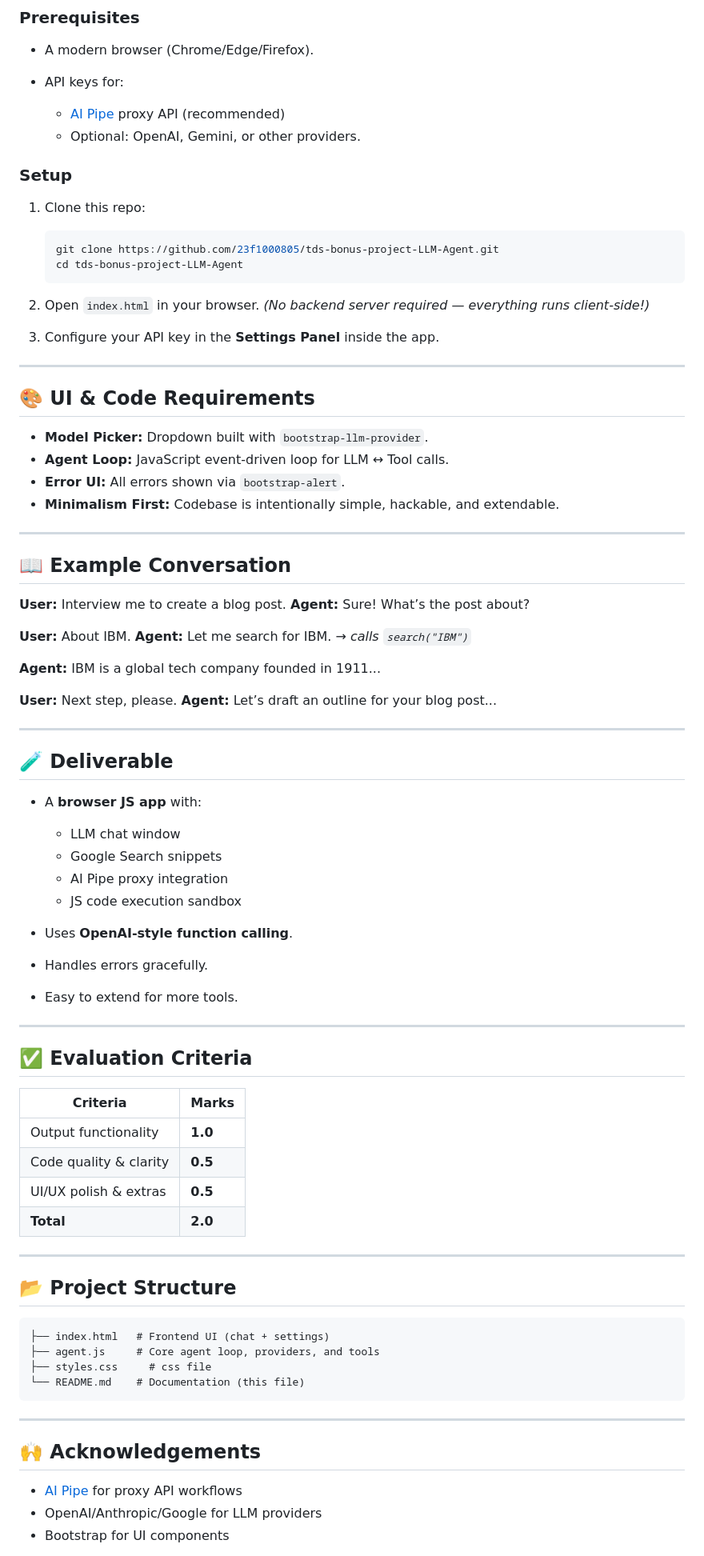
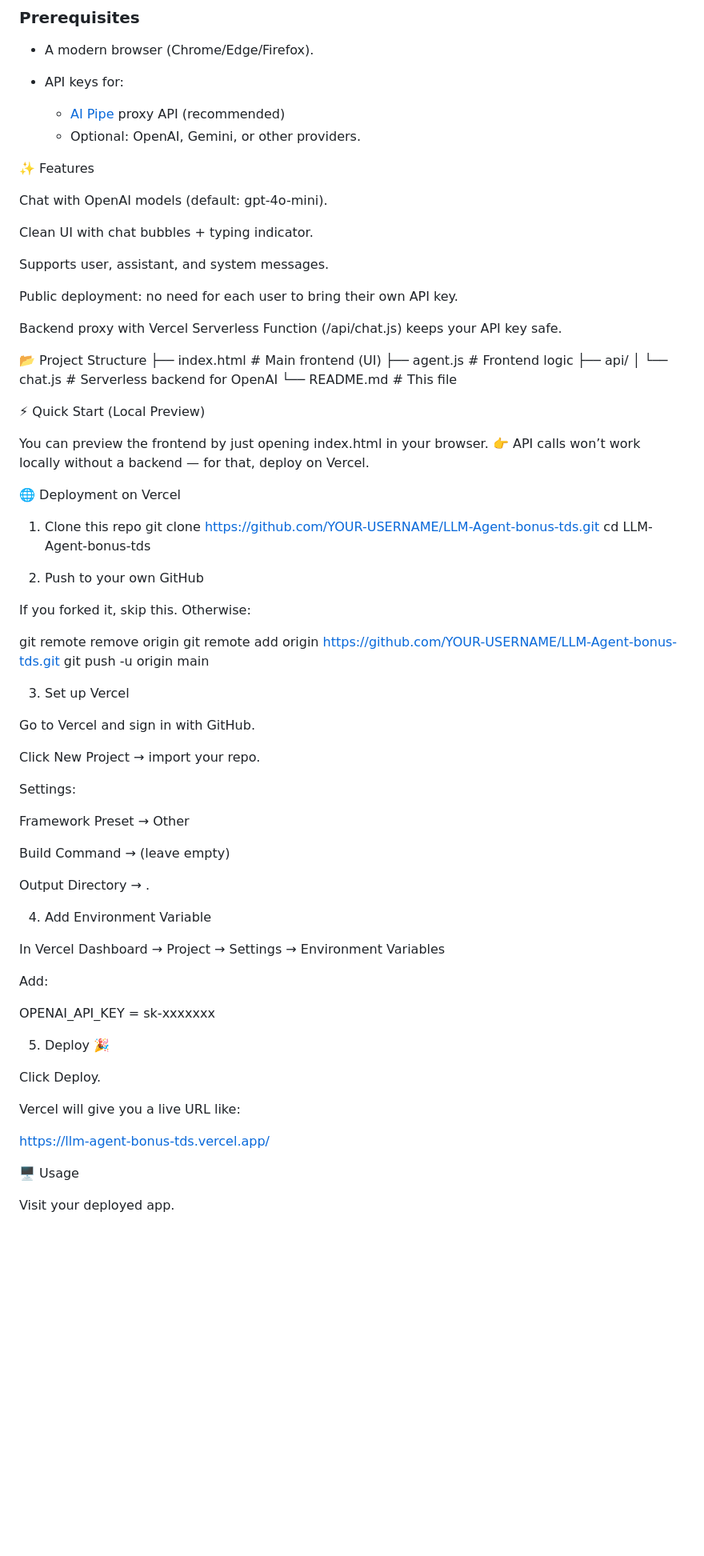
Before and after one commit to Janani-6874/LLM-Agent-bonus-tds, a Markdown page: README.md, the part around the change printed below. Shown: that part at 80% size. Rendered like a GitHub page; blank space fills up the shorter version.

````diff
--- a/README.md
+++ b/README.md
@@ -69,89 +51,75 @@ This POC reimplements the above loop in **browser JavaScript**, connected to pro
   * [AI Pipe](https://aipipe.org/) proxy API (recommended)
   * Optional: OpenAI, Gemini, or other providers.
 
-### Setup
+✨ Features
 
-1. Clone this repo:
+Chat with OpenAI models (default: gpt-4o-mini).
 
-   ```bash
-   git clone https://github.com/23f1000805/tds-bonus-project-LLM-Agent.git
-   cd tds-bonus-project-LLM-Agent
-   ```
+Clean UI with chat bubbles + typing indicator.
 
-2. Open `index.html` in your browser.
-   *(No backend server required — everything runs client-side!)*
+Supports user, assistant, and system messages.
 
-3. Configure your API key in the **Settings Panel** inside the app.
+Public deployment: no need for each user to bring their own API key.
 
----
+Backend proxy with Vercel Serverless Function (/api/chat.js) keeps your API key safe.
 
-## 🎨 UI & Code Requirements
+📂 Project Structure
+├── index.html       # Main frontend (UI)
+├── agent.js         # Frontend logic
+├── api/
+│   └── chat.js      # Serverless backend for OpenAI
+└── README.md        # This file
 
-* **Model Picker:** Dropdown built with `bootstrap-llm-provider`.
-* **Agent Loop:** JavaScript event-driven loop for LLM ↔ Tool calls.
-* **Error UI:** All errors shown via `bootstrap-alert`.
-* **Minimalism First:** Codebase is intentionally simple, hackable, and extendable.
+⚡ Quick Start (Local Preview)
 
----
+You can preview the frontend by just opening index.html in your browser.
+👉 API calls won’t work locally without a backend — for that, deploy on Vercel.
 
-## 📖 Example Conversation
+🌐 Deployment on Vercel
+1. Clone this repo
+git clone https://github.com/YOUR-USERNAME/LLM-Agent-bonus-tds.git
+cd LLM-Agent-bonus-tds
 
-**User:** Interview me to create a blog post.
-**Agent:** Sure! What’s the post about?
+2. Push to your own GitHub
 
-**User:** About IBM.
-**Agent:** Let me search for IBM.
-→ *calls `search("IBM")`*
+If you forked it, skip this. Otherwise:
 
-**Agent:** IBM is a global tech company founded in 1911...
+git remote remove origin
+git remote add origin https://github.com/YOUR-USERNAME/LLM-Agent-bonus-tds.git
+git push -u origin main
 
-**User:** Next step, please.
-**Agent:** Let’s draft an outline for your blog post...
+3. Set up Vercel
 
----
+Go to Vercel
+ and sign in with GitHub.
 
-## 🧪 Deliverable
+Click New Project → import your repo.
 
-* A **browser JS app** with:
+Settings:
 
-  * LLM chat window
-  * Google Search snippets
-  * AI Pipe proxy integration
-  * JS code execution sandbox
+Framework Preset → Other
 
-* Uses **OpenAI-style function calling**.
+Build Command → (leave empty)
 
-* Handles errors gracefully.
+Output Directory → .
 
-* Easy to extend for more tools.
+4. Add Environment Variable
 
----
+In Vercel Dashboard → Project → Settings → Environment Variables
 
-## ✅ Evaluation Criteria
+Add:
 
-| Criteria               | Marks   |
-| ---------------------- | ------- |
-| Output functionality   | **1.0** |
-| Code quality & clarity | **0.5** |
-| UI/UX polish & extras  | **0.5** |
-| **Total**              | **2.0** |
+OPENAI_API_KEY = sk-xxxxxxx
 
----
+5. Deploy 🎉
 
-## 📂 Project Structure
+Click Deploy.
 
-```
-├── index.html   # Frontend UI (chat + settings)
-├── agent.js     # Core agent loop, providers, and tools
-├── styles.css     # css file
-└── README.md    # Documentation (this file)
-```
+Vercel will give you a live URL like:
 
----
+https://llm-agent-bonus-tds.vercel.app/
 
-## 🙌 Acknowledgements
+🖥 Usage
 
-* [AI Pipe](https://aipipe.org/) for proxy API workflows
-* OpenAI/Anthropic/Google for LLM providers
-* Bootstrap for UI components
+Visit your deployed app.
 
````
Also changed, not shown: other parts of README.md (+9 -20 lines).
